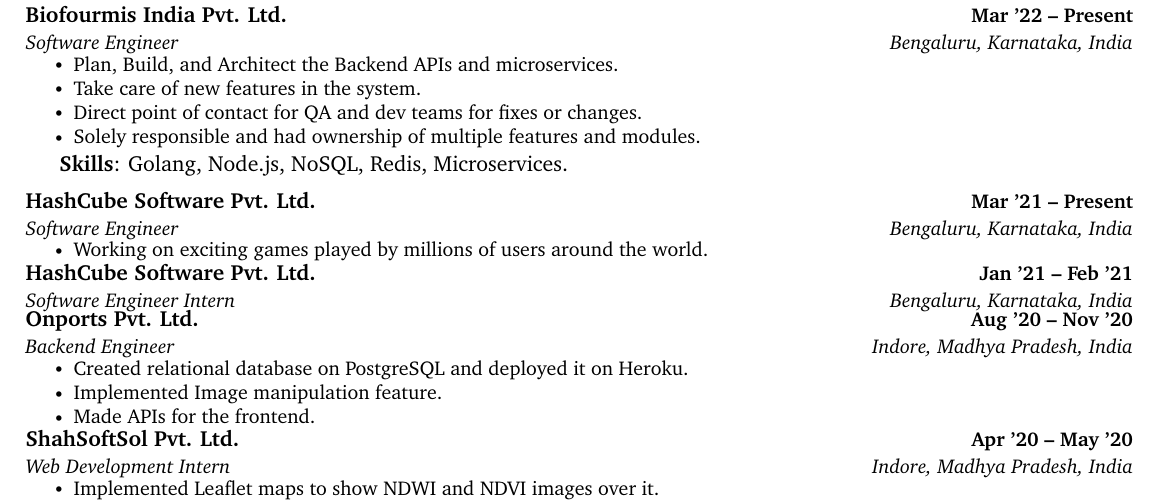
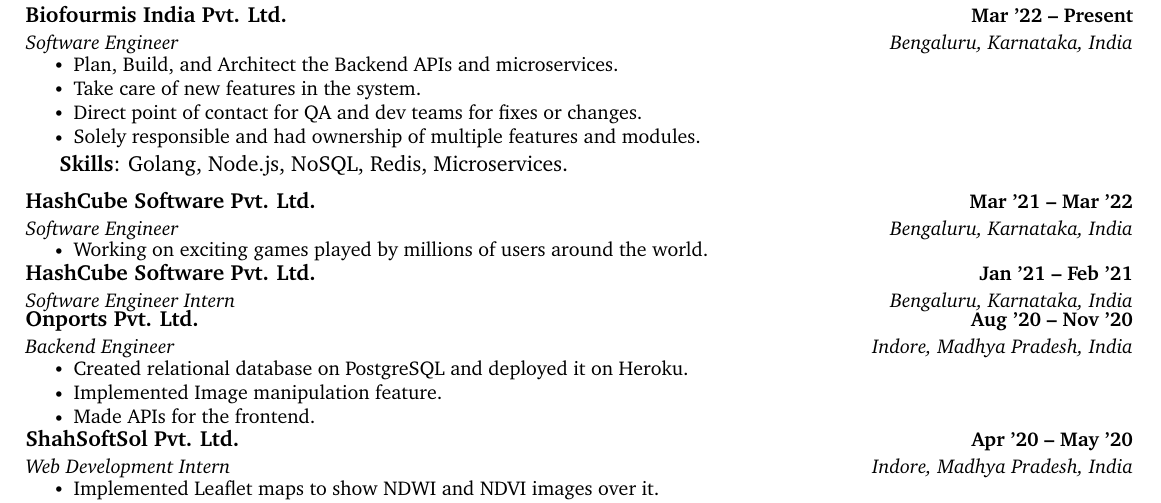
Before and after one commit to owais1412/Resume, a LaTeX document (SYEDOWAISHUSSAIN.tex): part of the page, cut so that both start at the same text. Compiled offline with pdfLaTeX.

Commit message:
Update hashcube end year

```diff
--- a/SYEDOWAISHUSSAIN.tex
+++ b/SYEDOWAISHUSSAIN.tex
@@ -171,7 +171,7 @@
 
 
     \resumeSubheading
-      {HashCube Software Pvt. Ltd.}{Mar ’21 -- Present}
+      {HashCube Software Pvt. Ltd.}{Mar ’21 -- Mar ’22}
       {Software Engineer}{Bengaluru, Karnataka, India}
       \vspace{-7pt}
       \resumeItemListStart
```
